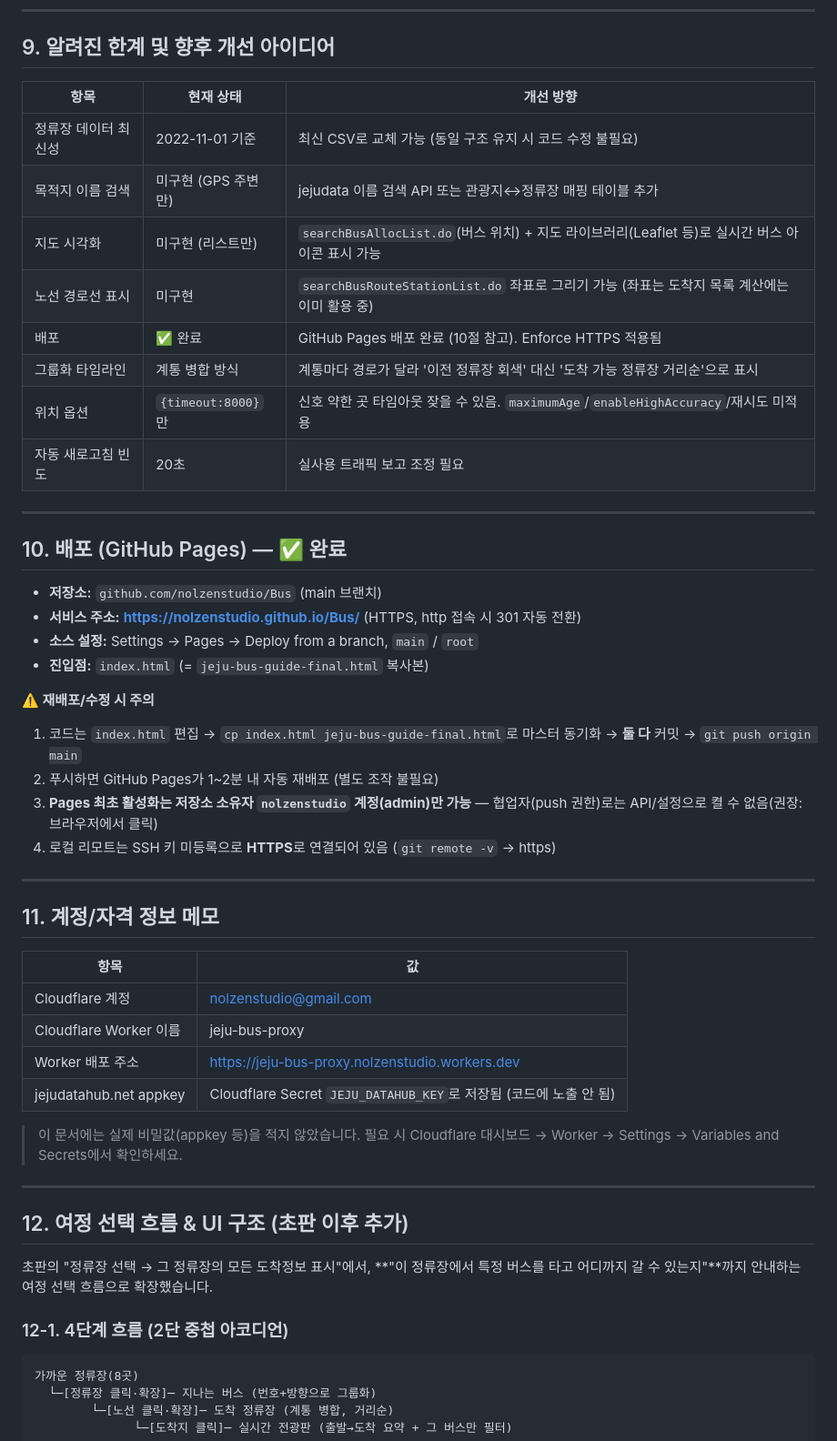
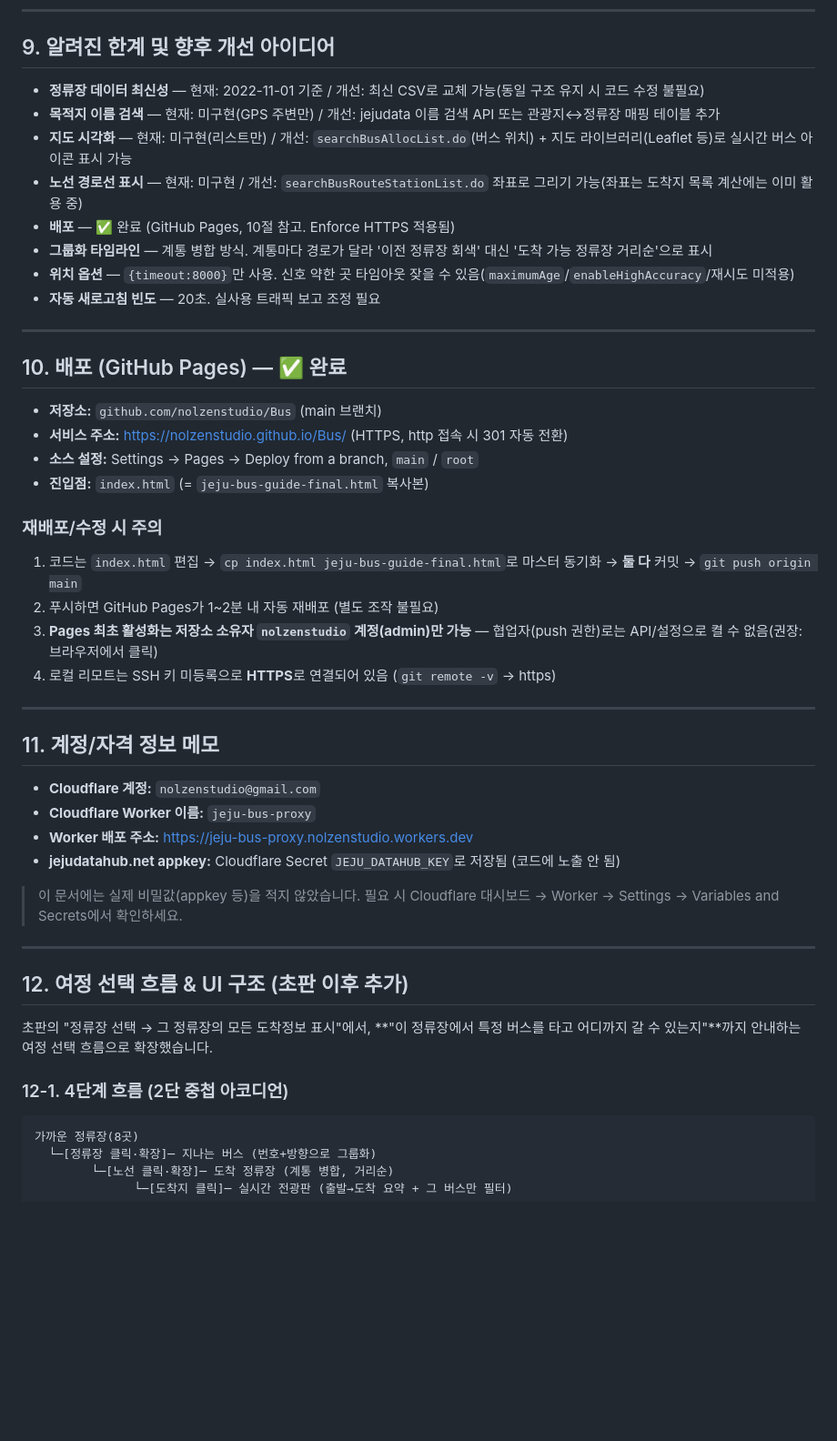
Before and after one commit to nolzenstudio/Bus, a Markdown page: doc/제주버스가이드_인수인계.md, the part around one of its changes. Shown at 91% size. GitHub-like rendering; blank space fills up the shorter version.

````diff
--- a/doc/제주버스가이드_인수인계.md
+++ b/doc/제주버스가이드_인수인계.md
@@ -298,27 +314,25 @@ GPS 좌표를 받으면 4,079개 정류장 전체와의 거리를 즉시 계산(
 
 ## 9. 알려진 한계 및 향후 개선 아이디어
 
-| 항목 | 현재 상태 | 개선 방향 |
-|---|---|---|
-| 정류장 데이터 최신성 | 2022-11-01 기준 | 최신 CSV로 교체 가능 (동일 구조 유지 시 코드 수정 불필요) |
-| 목적지 이름 검색 | 미구현 (GPS 주변만) | jejudata 이름 검색 API 또는 관광지↔정류장 매핑 테이블 추가 |
-| 지도 시각화 | 미구현 (리스트만) | `searchBusAllocList.do`(버스 위치) + 지도 라이브러리(Leaflet 등)로 실시간 버스 아이콘 표시 가능 |
-| 노선 경로선 표시 | 미구현 | `searchBusRouteStationList.do` 좌표로 그리기 가능 (좌표는 도착지 목록 계산에는 이미 활용 중) |
-| 배포 | ✅ 완료 | GitHub Pages 배포 완료 (10절 참고). Enforce HTTPS 적용됨 |
-| 그룹화 타임라인 | 계통 병합 방식 | 계통마다 경로가 달라 '이전 정류장 회색' 대신 '도착 가능 정류장 거리순'으로 표시 |
-| 위치 옵션 | `{timeout:8000}`만 | 신호 약한 곳 타임아웃 잦을 수 있음. `maximumAge`/`enableHighAccuracy`/재시도 미적용 |
-| 자동 새로고침 빈도 | 20초 | 실사용 트래픽 보고 조정 필요 |
+- **정류장 데이터 최신성** — 현재: 2022-11-01 기준 / 개선: 최신 CSV로 교체 가능(동일 구조 유지 시 코드 수정 불필요)
+- **목적지 이름 검색** — 현재: 미구현(GPS 주변만) / 개선: jejudata 이름 검색 API 또는 관광지↔정류장 매핑 테이블 추가
+- **지도 시각화** — 현재: 미구현(리스트만) / 개선: `searchBusAllocList.do`(버스 위치) + 지도 라이브러리(Leaflet 등)로 실시간 버스 아이콘 표시 가능
+- **노선 경로선 표시** — 현재: 미구현 / 개선: `searchBusRouteStationList.do` 좌표로 그리기 가능(좌표는 도착지 목록 계산에는 이미 활용 중)
+- **배포** — ✅ 완료 (GitHub Pages, 10절 참고. Enforce HTTPS 적용됨)
+- **그룹화 타임라인** — 계통 병합 방식. 계통마다 경로가 달라 '이전 정류장 회색' 대신 '도착 가능 정류장 거리순'으로 표시
+- **위치 옵션** — `{timeout:8000}`만 사용. 신호 약한 곳 타임아웃 잦을 수 있음(`maximumAge`/`enableHighAccuracy`/재시도 미적용)
+- **자동 새로고침 빈도** — 20초. 실사용 트래픽 보고 조정 필요
 
 ---
 
 ## 10. 배포 (GitHub Pages) — ✅ 완료
 
 - **저장소:** `github.com/nolzenstudio/Bus` (main 브랜치)
-- **서비스 주소:** **https://nolzenstudio.github.io/Bus/** (HTTPS, http 접속 시 301 자동 전환)
+- **서비스 주소:** <https://nolzenstudio.github.io/Bus/> (HTTPS, http 접속 시 301 자동 전환)
 - **소스 설정:** Settings → Pages → Deploy from a branch, `main` / `root`
 - **진입점:** `index.html` (= `jeju-bus-guide-final.html` 복사본)
 
-**⚠️ 재배포/수정 시 주의**
+### 재배포/수정 시 주의
 
 1. 코드는 `index.html` 편집 → `cp index.html jeju-bus-guide-final.html`로 마스터 동기화 → **둘 다** 커밋 → `git push origin main`
 2. 푸시하면 GitHub Pages가 1~2분 내 자동 재배포 (별도 조작 불필요)
@@ -329,12 +343,10 @@ GPS 좌표를 받으면 4,079개 정류장 전체와의 거리를 즉시 계산(
 
 ## 11. 계정/자격 정보 메모
 
-| 항목 | 값 |
-|---|---|
-| Cloudflare 계정 | nolzenstudio@gmail.com |
-| Cloudflare Worker 이름 | jeju-bus-proxy |
-| Worker 배포 주소 | https://jeju-bus-proxy.nolzenstudio.workers.dev |
-| jejudatahub.net appkey | Cloudflare Secret `JEJU_DATAHUB_KEY`로 저장됨 (코드에 노출 안 됨) |
+- **Cloudflare 계정:** `nolzenstudio@gmail.com`
+- **Cloudflare Worker 이름:** `jeju-bus-proxy`
+- **Worker 배포 주소:** <https://jeju-bus-proxy.nolzenstudio.workers.dev>
+- **jejudatahub.net appkey:** Cloudflare Secret `JEJU_DATAHUB_KEY`로 저장됨 (코드에 노출 안 됨)
 
 > 이 문서에는 실제 비밀값(appkey 등)을 적지 않았습니다. 필요 시 Cloudflare 대시보드 → Worker → Settings → Variables and Secrets에서 확인하세요.
 
@@ -346,7 +358,7 @@ GPS 좌표를 받으면 4,079개 정류장 전체와의 거리를 즉시 계산(
 
 ### 12-1. 4단계 흐름 (2단 중첩 아코디언)
 
-```
+```text
 가까운 정류장(8곳)
   └─[정류장 클릭·확장]─ 지나는 버스 (번호+방향으로 그룹화)
         └─[노선 클릭·확장]─ 도착 정류장 (계통 병합, 거리순)
````
Also changed, not shown: other parts of doc/제주버스가이드_인수인계.md (+56 -42 lines).
